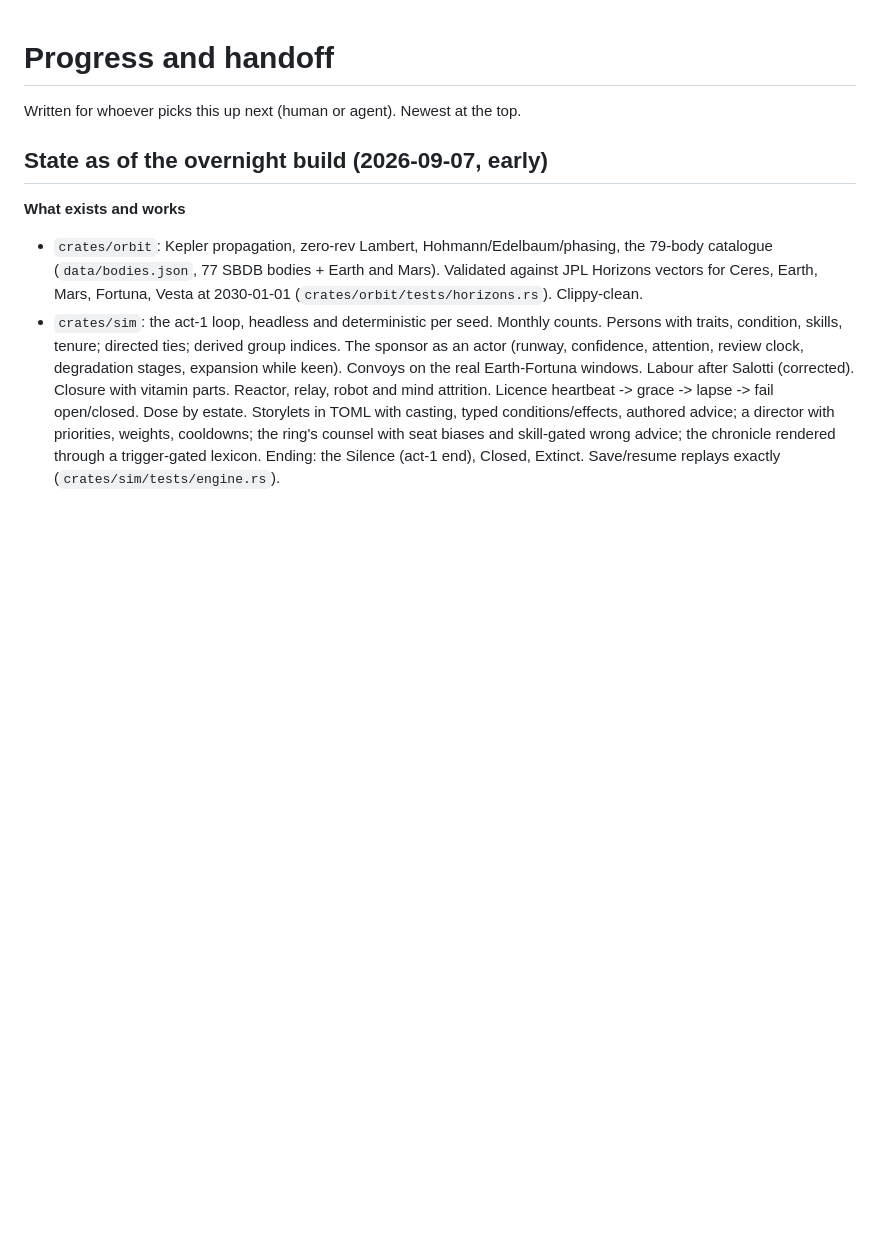
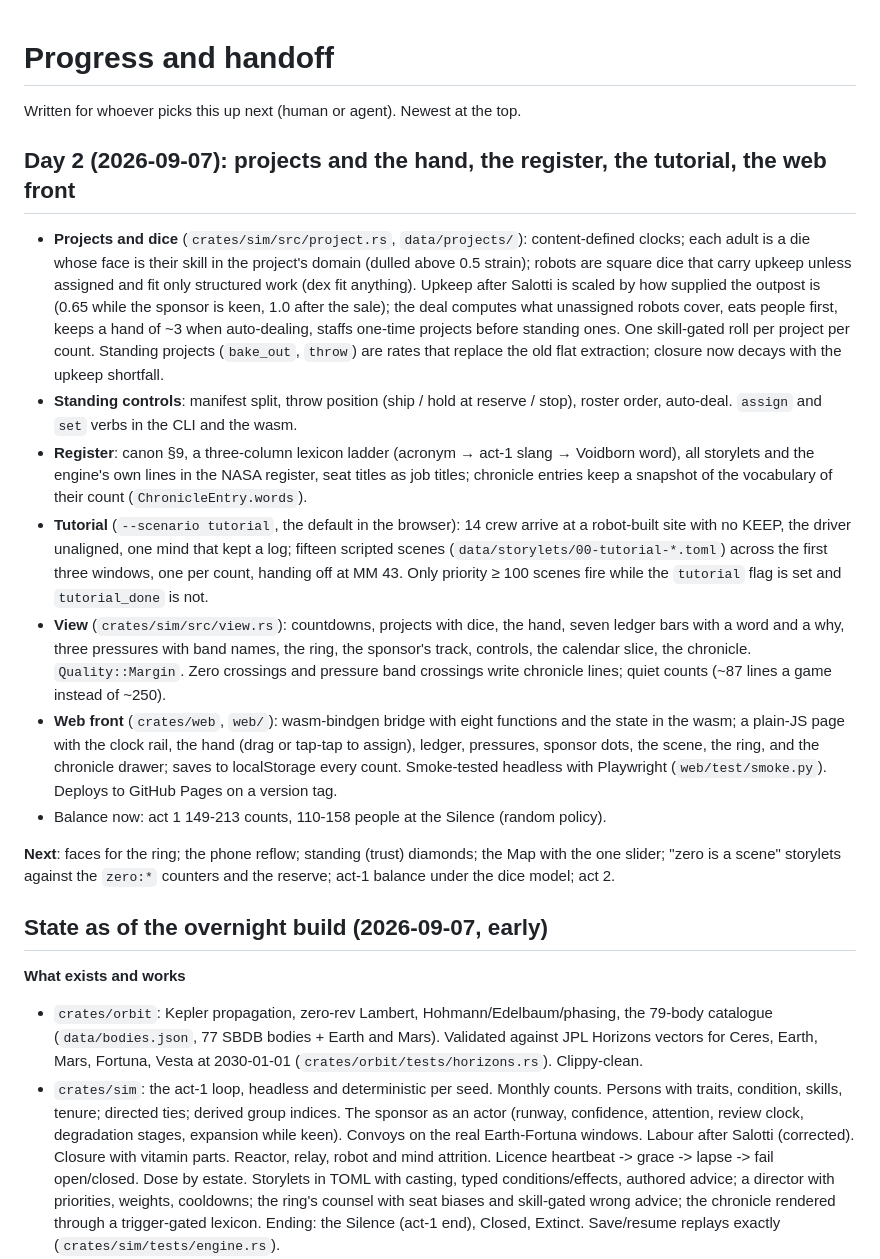
Before and after one commit to Iteratrix/space-sim, a Markdown page: docs/PROGRESS.md, the part around the change. Rendered like a GitHub page; blank space fills up the shorter version.

Commit message:
Progress notes for day 2
Co-Authored-By: Claude Fable 5.1 <noreply@anthropic.com>
Claude-Session: https://claude.ai/code/session_01C17QcMEU8DHyh61XCpWUyZ

```diff
--- a/docs/PROGRESS.md
+++ b/docs/PROGRESS.md
@@ -1,6 +1,44 @@
 # Progress and handoff
 
 Written for whoever picks this up next (human or agent). Newest at the top.
+
+## Day 2 (2026-09-07): projects and the hand, the register, the tutorial, the web front
+
+- **Projects and dice** (`crates/sim/src/project.rs`, `data/projects/`): content-defined
+  clocks; each adult is a die whose face is their skill in the project's domain
+  (dulled above 0.5 strain); robots are square dice that carry upkeep unless assigned
+  and fit only structured work (dex fit anything). Upkeep after Salotti is scaled by
+  how supplied the outpost is (0.65 while the sponsor is keen, 1.0 after the sale);
+  the deal computes what unassigned robots cover, eats people first, keeps a hand of
+  ~3 when auto-dealing, staffs one-time projects before standing ones. One skill-gated
+  roll per project per count. Standing projects (`bake_out`, `throw`) are rates that
+  replace the old flat extraction; closure now decays with the upkeep shortfall.
+- **Standing controls**: manifest split, throw position (ship / hold at reserve /
+  stop), roster order, auto-deal. `assign` and `set` verbs in the CLI and the wasm.
+- **Register**: canon §9, a three-column lexicon ladder (acronym → act-1 slang →
+  Voidborn word), all storylets and the engine's own lines in the NASA register, seat
+  titles as job titles; chronicle entries keep a snapshot of the vocabulary of their
+  count (`ChronicleEntry.words`).
+- **Tutorial** (`--scenario tutorial`, the default in the browser): 14 crew arrive at
+  a robot-built site with no KEEP, the driver unaligned, one mind that kept a log;
+  fifteen scripted scenes (`data/storylets/00-tutorial-*.toml`) across the first
+  three windows, one per count, handing off at MM 43. Only priority ≥ 100 scenes fire
+  while the `tutorial` flag is set and `tutorial_done` is not.
+- **View** (`crates/sim/src/view.rs`): countdowns, projects with dice, the hand, seven
+  ledger bars with a word and a why, three pressures with band names, the ring, the
+  sponsor's track, controls, the calendar slice, the chronicle. `Quality::Margin`.
+  Zero crossings and pressure band crossings write chronicle lines; quiet counts
+  (~87 lines a game instead of ~250).
+- **Web front** (`crates/web`, `web/`): wasm-bindgen bridge with eight functions and
+  the state in the wasm; a plain-JS page with the clock rail, the hand (drag or
+  tap-tap to assign), ledger, pressures, sponsor dots, the scene, the ring, and the
+  chronicle drawer; saves to localStorage every count. Smoke-tested headless with
+  Playwright (`web/test/smoke.py`). Deploys to GitHub Pages on a version tag.
+- Balance now: act 1 149-213 counts, 110-158 people at the Silence (random policy).
+
+**Next**: faces for the ring; the phone reflow; standing (trust) diamonds; the Map
+with the one slider; "zero is a scene" storylets against the `zero:*` counters and
+the reserve; act-1 balance under the dice model; act 2.
 
 ## State as of the overnight build (2026-09-07, early)
 
```
